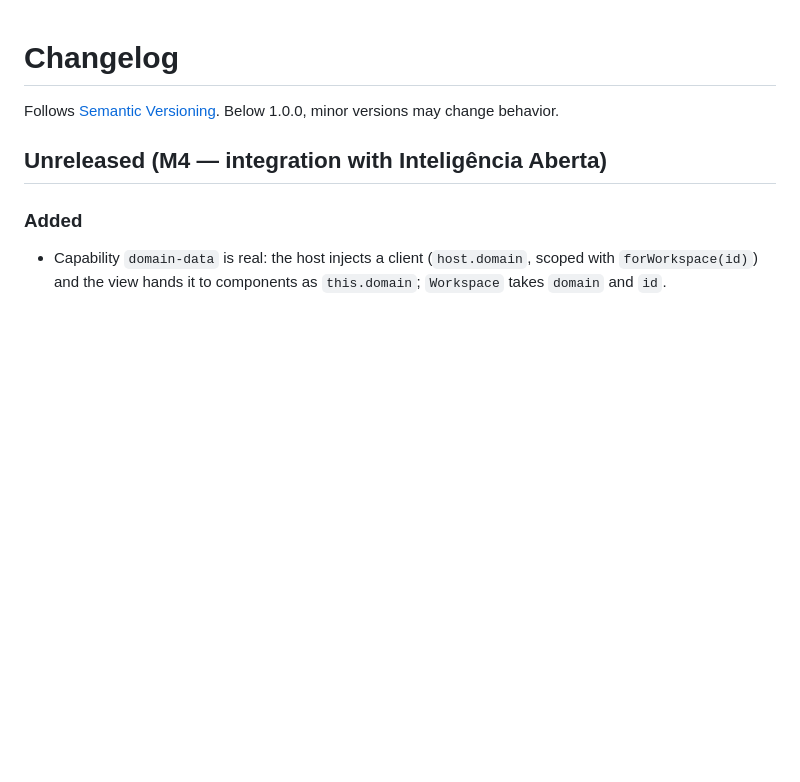
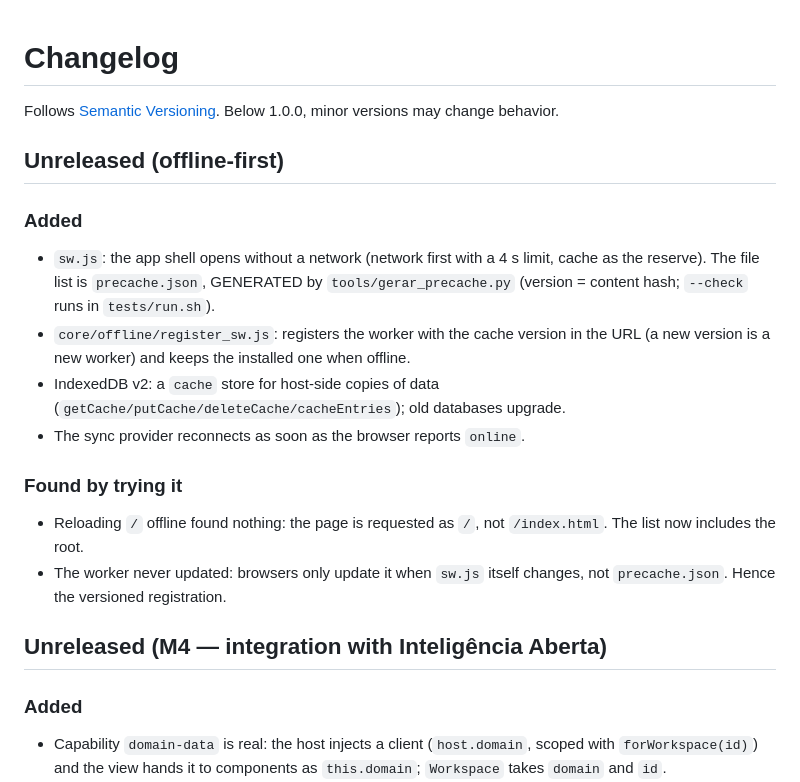
Before and after one commit to bonafe/ultima-agora, a Markdown page: CHANGELOG.md, the part around the change. Drawn GitHub-style; blank space fills up the shorter version.

```diff
--- a/CHANGELOG.md
+++ b/CHANGELOG.md
@@ -1,6 +1,18 @@
 # Changelog
 
 Follows [Semantic Versioning](https://semver.org/). Below 1.0.0, minor versions may change behavior.
+
+## Unreleased (offline-first)
+
+### Added
+- `sw.js`: the app shell opens without a network (network first with a 4 s limit, cache as the reserve). The file list is `precache.json`, GENERATED by `tools/gerar_precache.py` (version = content hash; `--check` runs in `tests/run.sh`).
+- `core/offline/register_sw.js`: registers the worker with the cache version in the URL (a new version is a new worker) and keeps the installed one when offline.
+- IndexedDB v2: a `cache` store for host-side copies of data (`getCache/putCache/deleteCache/cacheEntries`); old databases upgrade.
+- The sync provider reconnects as soon as the browser reports `online`.
+
+### Found by trying it
+- Reloading `/` offline found nothing: the page is requested as `/`, not `/index.html`. The list now includes the root.
+- The worker never updated: browsers only update it when `sw.js` itself changes, not `precache.json`. Hence the versioned registration.
 
 ## Unreleased (M4 — integration with Inteligência Aberta)
 
```
Also changed, not shown: docs/especificacao/11-roadmap-mvp.md (+9 -0 lines).
